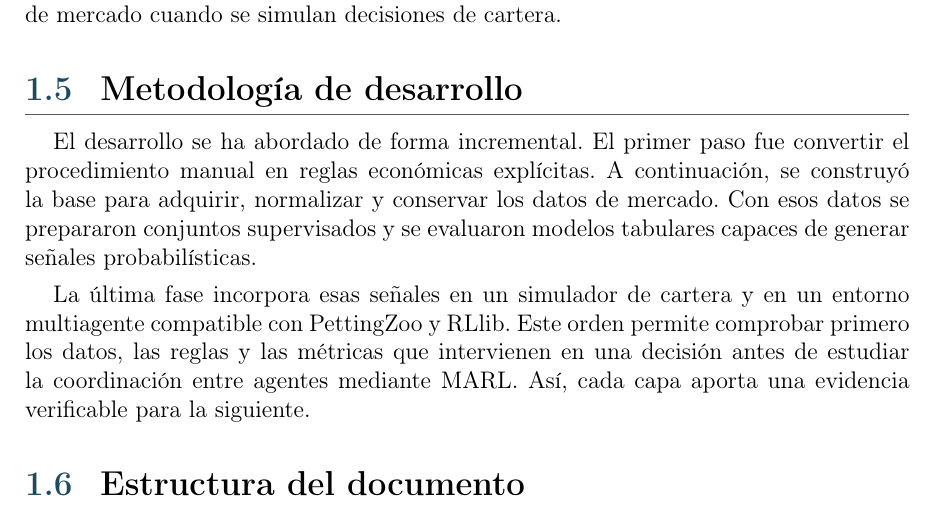
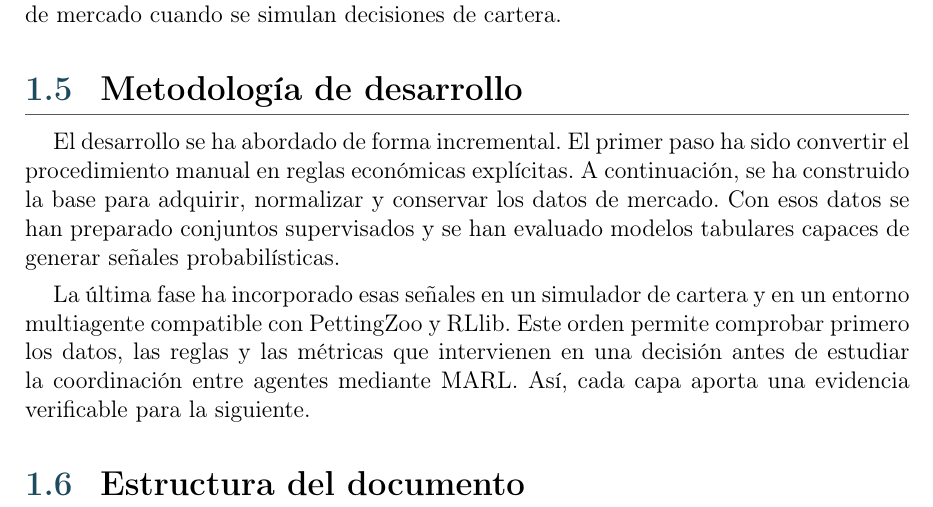
Before and after one commit to STOSKR/TFM-CSFlipper, a LaTeX thesis (TFM/main.tex, which reads TFM/sections/01_introduccion.tex): part of page 15 of 59, cut so that both start at the same text. Compiled offline with pdfLaTeX.

Commit message:
docs(tfm): unificar tiempo verbal en metodologia

```diff
--- a/TFM/sections/01_introduccion.tex
+++ b/TFM/sections/01_introduccion.tex
@@ -58,9 +58,9 @@ La metodología distingue entre el aprendizaje de patrones temporales y la evalu
 
 \section{Metodología de desarrollo}
 
-El desarrollo se ha abordado de forma incremental. El primer paso fue convertir el procedimiento manual en reglas económicas explícitas. A continuación, se construyó la base para adquirir, normalizar y conservar los datos de mercado. Con esos datos se prepararon conjuntos supervisados y se evaluaron modelos tabulares capaces de generar señales probabilísticas.
+El desarrollo se ha abordado de forma incremental. El primer paso ha sido convertir el procedimiento manual en reglas económicas explícitas. A continuación, se ha construido la base para adquirir, normalizar y conservar los datos de mercado. Con esos datos se han preparado conjuntos supervisados y se han evaluado modelos tabulares capaces de generar señales probabilísticas.
 
-La última fase incorpora esas señales en un simulador de cartera y en un entorno multiagente compatible con PettingZoo y \acroref{RLlib}{RLlib}. Este orden permite comprobar primero los datos, las reglas y las métricas que intervienen en una decisión antes de estudiar la coordinación entre agentes mediante \acroref{MARL}{MARL}. Así, cada capa aporta una evidencia verificable para la siguiente.
+La última fase ha incorporado esas señales en un simulador de cartera y en un entorno multiagente compatible con PettingZoo y \acroref{RLlib}{RLlib}. Este orden permite comprobar primero los datos, las reglas y las métricas que intervienen en una decisión antes de estudiar la coordinación entre agentes mediante \acroref{MARL}{MARL}. Así, cada capa aporta una evidencia verificable para la siguiente.
 
 \section{Estructura del documento}
 
```
Also changed, not shown: TFM/main.pdf.
